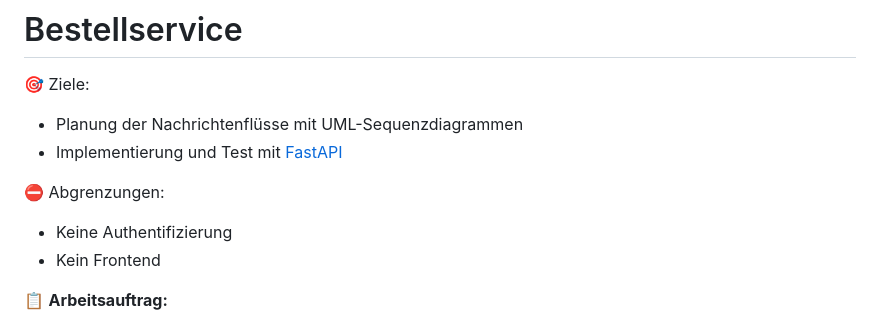
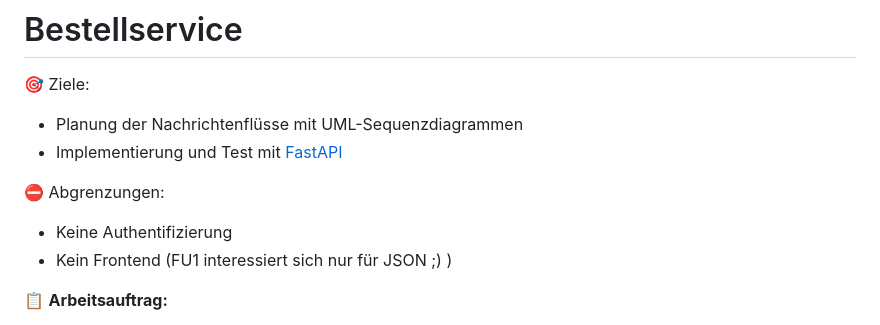
Before and after one commit to gsoTH/FU1_Bestellservice, a Markdown page: README.md, the part around the change. Rendered like a GitHub page.

```diff
--- a/README.md
+++ b/README.md
@@ -6,7 +6,7 @@
 
 :no_entry: Abgrenzungen:
  - Keine Authentifizierung
- - Kein Frontend
+ - Kein Frontend (FU1 interessiert sich nur für JSON ;) )
 
 :clipboard: **Arbeitsauftrag:**
  - Planen Sie die restlichten Nachrichtenflüsse, indem Sie geeignete UML-Sequenzdiagramme erzeugen.
```
